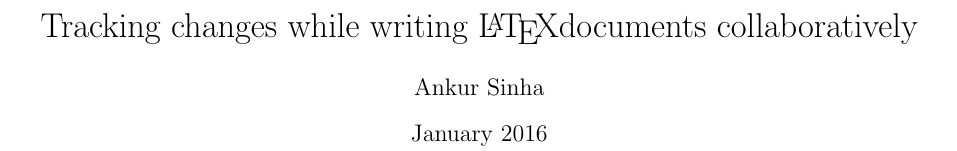
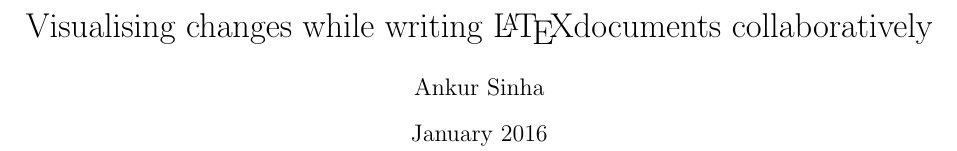
Before and after one commit to sanjayankur31/latex-changes, a LaTeX paper (src/paper.tex): part of page 1 of 4, cut so that both start at the same text. Compiled offline with pdfLaTeX.

Commit message:
More changes to test

```diff
--- a/src/paper.tex
+++ b/src/paper.tex
@@ -3,7 +3,7 @@
 % Last Change: Fri Feb 05 03:00 pm 2016 G
 %
 \documentclass[twocolumn,notitlepage]{article}
-\title{Tracking changes while writing \LaTeX documents collaboratively}
+\title{Visualising changes while writing \LaTeX documents collaboratively}
 \author{Ankur Sinha}
 \date{January 2016}
 
```
